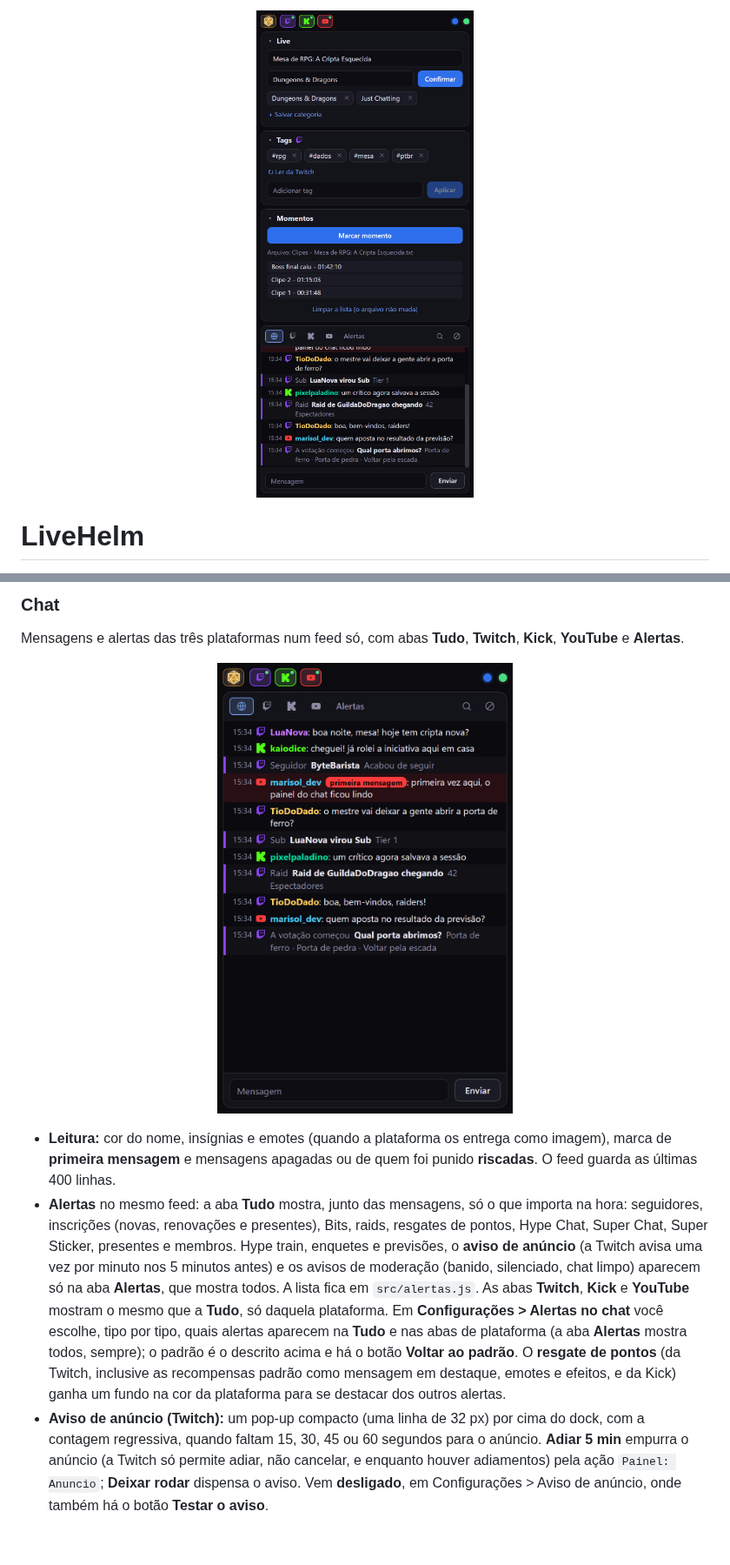
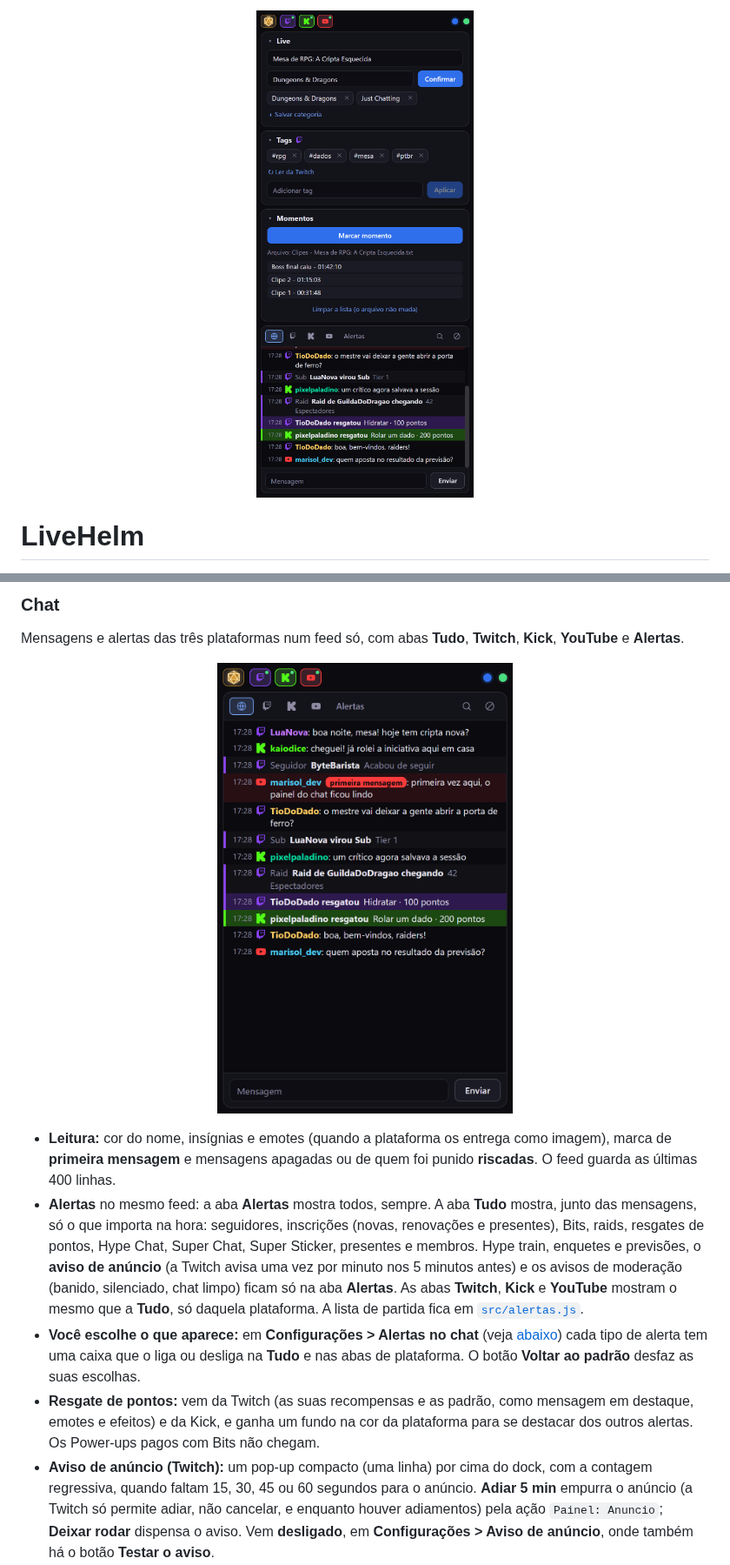
Before and after one commit to GustavoBoschi/livehelm, a Markdown page: README.md, 2 parts joined by grey strips. Shown at 87% size. Rendered like a GitHub page; pictures changed too: docs/imagens/chat.png, docs/imagens/dock.png; blank space fills up the shorter version.

```diff
--- a/README.md
+++ b/README.md
@@ -153,15 +156,18 @@ Mensagens e alertas das três plataformas num feed só, com abas **Tudo**, **Twi
 
 - **Leitura:** cor do nome, insígnias e emotes (quando a plataforma os entrega como imagem), marca de **primeira mensagem** e
   mensagens apagadas ou de quem foi punido **riscadas**. O feed guarda as últimas 400 linhas.
-- **Alertas** no mesmo feed: a aba **Tudo** mostra, junto das mensagens, só o que importa na hora: seguidores, inscrições (novas,
-  renovações e presentes), Bits, raids, resgates de pontos, Hype Chat, Super Chat, Super Sticker, presentes e membros. Hype train,
-  enquetes e previsões, o **aviso de anúncio** (a Twitch avisa uma vez por minuto nos 5 minutos antes) e os avisos de moderação
-  (banido, silenciado, chat limpo) aparecem só na aba **Alertas**, que mostra todos. A lista fica em `src/alertas.js`. As abas **Twitch**, **Kick** e **YouTube** mostram o mesmo que a **Tudo**, só daquela plataforma. Em **Configurações > Alertas no chat** você
-  escolhe, tipo por tipo, quais alertas aparecem na **Tudo** e nas abas de plataforma (a aba **Alertas** mostra todos, sempre); o padrão é o
-  descrito acima e há o botão **Voltar ao padrão**. O **resgate de
-  pontos** (da Twitch, inclusive as recompensas padrão como mensagem em destaque, emotes e efeitos, e da Kick) ganha um fundo na cor
-  da plataforma para se destacar dos outros alertas.
-- **Aviso de anúncio (Twitch):** um pop-up compacto (uma linha de 32 px) por cima do dock, com a contagem regressiva, quando faltam 15,
-  30, 45 ou 60 segundos para o anúncio. **Adiar 5 min** empurra o anúncio (a Twitch só permite adiar, não cancelar, e enquanto houver adiamentos) pela ação
-  `Painel: Anuncio`; **Deixar rodar** dispensa o aviso. Vem **desligado**, em Configurações > Aviso de anúncio, onde também há o
-  botão **Testar o aviso**.
+- **Alertas** no mesmo feed: a aba **Alertas** mostra todos, sempre. A aba **Tudo** mostra, junto das mensagens, só o que importa
+  na hora: seguidores, inscrições (novas, renovações e presentes), Bits, raids, resgates de pontos, Hype Chat, Super Chat, Super
+  Sticker, presentes e membros. Hype train, enquetes e previsões, o **aviso de anúncio** (a Twitch avisa uma vez por minuto nos 5
+  minutos antes) e os avisos de moderação (banido, silenciado, chat limpo) ficam só na aba **Alertas**. As abas **Twitch**,
+  **Kick** e **YouTube** mostram o mesmo que a **Tudo**, só daquela plataforma. A lista de partida fica em
+  [`src/alertas.js`](src/alertas.js).
+- **Você escolhe o que aparece:** em **Configurações > Alertas no chat** (veja [abaixo](#configurações-e-tema)) cada tipo de alerta
+  tem uma caixa que o liga ou desliga na **Tudo** e nas abas de plataforma. O botão **Voltar ao padrão** desfaz as suas escolhas.
+- **Resgate de pontos:** vem da Twitch (as suas recompensas e as padrão, como mensagem em destaque, emotes e efeitos) e da Kick, e
+  ganha um fundo na cor da plataforma para se destacar dos outros alertas. Os Power-ups pagos com Bits não chegam.
+- **Aviso de anúncio (Twitch):** um pop-up compacto (uma linha) por cima do dock, com a contagem regressiva, quando faltam 15, 30, 45
+  ou 60 segundos para o anúncio. **Adiar 5 min** empurra o anúncio (a Twitch só permite adiar, não cancelar, e enquanto houver
+  adiamentos) pela ação `Painel: Anuncio`; **Deixar rodar** dispensa o aviso. Vem **desligado**, em **Configurações > Aviso de
+  anúncio**, onde também há o botão **Testar o aviso**.
+
```
Also changed, not shown: other parts of README.md (+32 -6 lines), docs/INSTRUCOES.md (+5 -0 lines), docs/imagens/aviso-anuncio.png (added), docs/imagens/configuracoes-alertas.png (added), docs/imagens/configuracoes.png.
